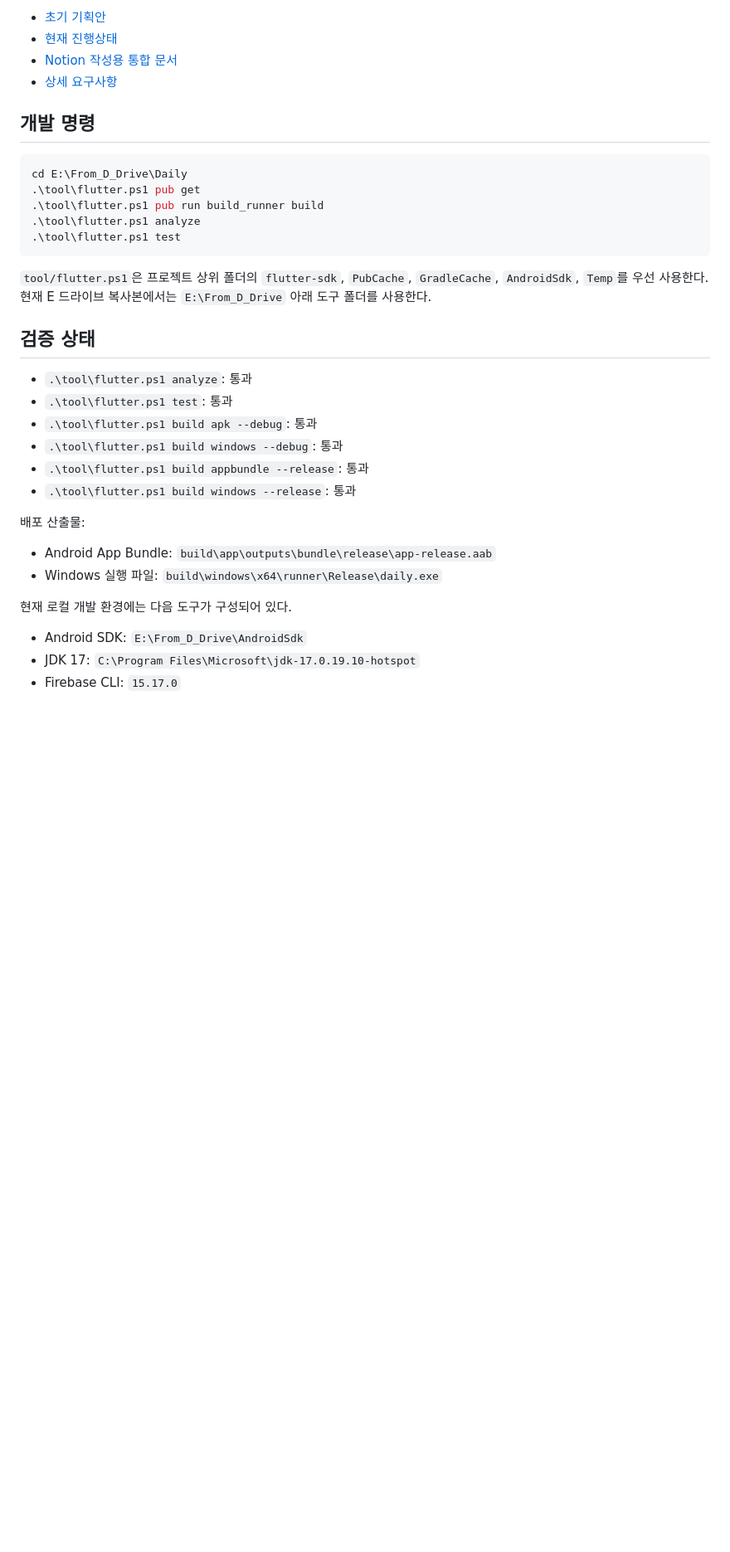
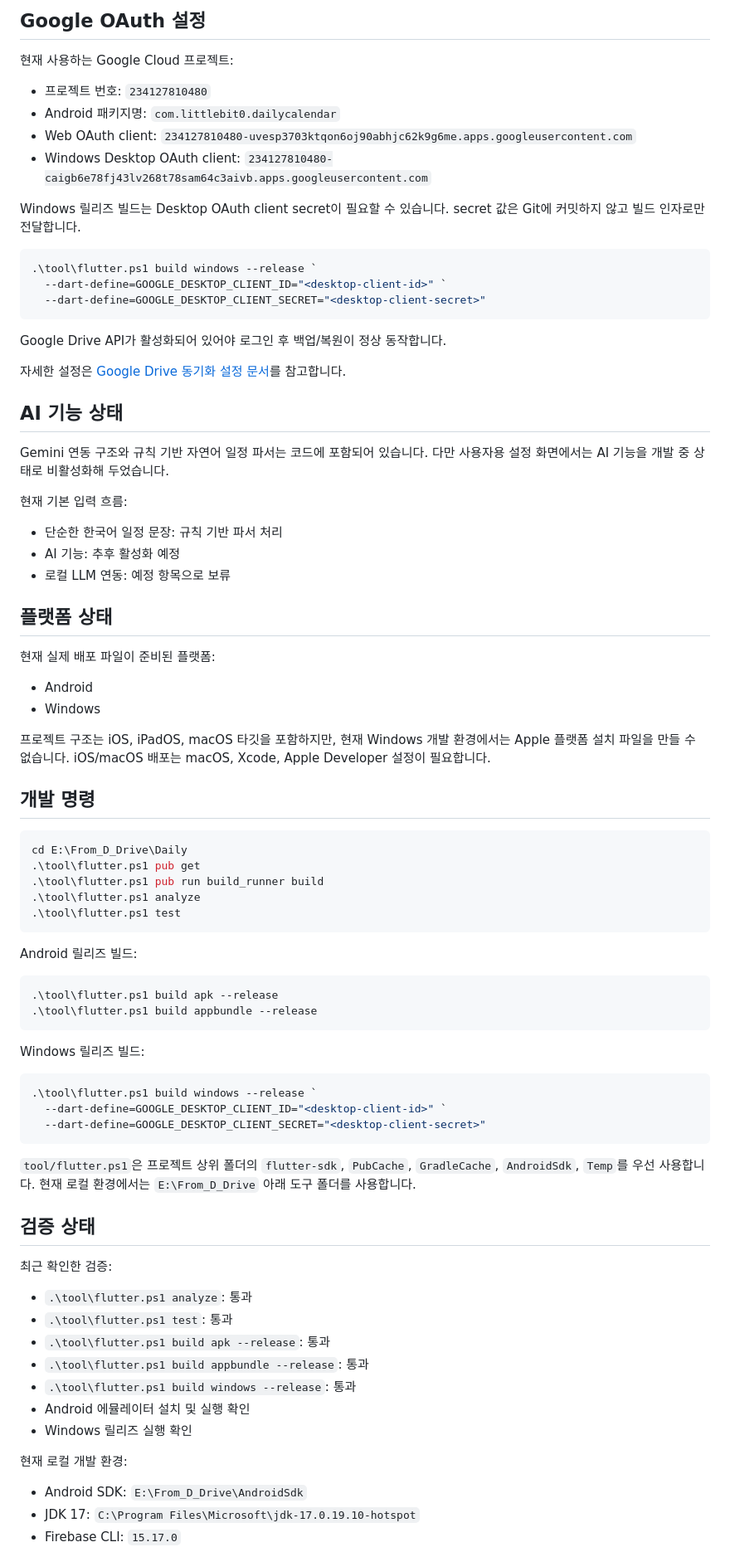
Before and after one commit to littlebit0/Daily, a Markdown page: README.md, the part around one of its changes. Shown at 83% size. GitHub-like rendering; blank space fills up the shorter version.

````diff
--- a/README.md
+++ b/README.md
@@ -45,8 +74,43 @@ Firebase Authentication의 이메일/비밀번호 로그인 제공자는 Firebas
 
-- [초기 기획안](docs/INITIAL_PLAN.md)
-- [현재 진행상태](docs/PROGRESS_STATUS.md)
-- [Notion 작성용 통합 문서](docs/NOTION_DAILY_PROJECT.md)
-- [상세 요구사항](DAILY_REQUIREMENTS.md)
+## Google OAuth 설정
+
+현재 사용하는 Google Cloud 프로젝트:
+
+- 프로젝트 번호: `234127810480`
+- Android 패키지명: `com.littlebit0.dailycalendar`
+- Web OAuth client: `234127810480-uvesp3703ktqon6oj90abhjc62k9g6me.apps.googleusercontent.com`
+- Windows Desktop OAuth client: `234127810480-caigb6e78fj43lv268t78sam64c3aivb.apps.googleusercontent.com`
+
+Windows 릴리즈 빌드는 Desktop OAuth client secret이 필요할 수 있습니다. secret 값은 Git에 커밋하지 않고 빌드 인자로만 전달합니다.
+
+```powershell
+.\tool\flutter.ps1 build windows --release `
+  --dart-define=GOOGLE_DESKTOP_CLIENT_ID="<desktop-client-id>" `
+  --dart-define=GOOGLE_DESKTOP_CLIENT_SECRET="<desktop-client-secret>"
+```
+
+Google Drive API가 활성화되어 있어야 로그인 후 백업/복원이 정상 동작합니다.
+
+자세한 설정은 [Google Drive 동기화 설정 문서](docs/GOOGLE_DRIVE_SYNC_SETUP.md)를 참고합니다.
+
+## AI 기능 상태
+
+Gemini 연동 구조와 규칙 기반 자연어 일정 파서는 코드에 포함되어 있습니다. 다만 사용자용 설정 화면에서는 AI 기능을 개발 중 상태로 비활성화해 두었습니다.
+
+현재 기본 입력 흐름:
+
+- 단순한 한국어 일정 문장: 규칙 기반 파서 처리
+- AI 기능: 추후 활성화 예정
+- 로컬 LLM 연동: 예정 항목으로 보류
+
+## 플랫폼 상태
+
+현재 실제 배포 파일이 준비된 플랫폼:
+
+- Android
+- Windows
+
+프로젝트 구조는 iOS, iPadOS, macOS 타깃을 포함하지만, 현재 Windows 개발 환경에서는 Apple 플랫폼 설치 파일을 만들 수 없습니다. iOS/macOS 배포는 macOS, Xcode, Apple Developer 설정이 필요합니다.
 
 ## 개발 명령
 
@@ -58,23 +122,36 @@ cd E:\From_D_Drive\Daily
 .\tool\flutter.ps1 test
 ```
 
-`tool/flutter.ps1`은 프로젝트 상위 폴더의 `flutter-sdk`, `PubCache`, `GradleCache`, `AndroidSdk`, `Temp`를 우선 사용한다. 현재 E 드라이브 복사본에서는 `E:\From_D_Drive` 아래 도구 폴더를 사용한다.
+Android 릴리즈 빌드:
+
+```powershell
+.\tool\flutter.ps1 build apk --release
+.\tool\flutter.ps1 build appbundle --release
+```
+
+Windows 릴리즈 빌드:
+
+```powershell
+.\tool\flutter.ps1 build windows --release `
+  --dart-define=GOOGLE_DESKTOP_CLIENT_ID="<desktop-client-id>" `
+  --dart-define=GOOGLE_DESKTOP_CLIENT_SECRET="<desktop-client-secret>"
+```
+
+`tool/flutter.ps1`은 프로젝트 상위 폴더의 `flutter-sdk`, `PubCache`, `GradleCache`, `AndroidSdk`, `Temp`를 우선 사용합니다. 현재 로컬 환경에서는 `E:\From_D_Drive` 아래 도구 폴더를 사용합니다.
 
 ## 검증 상태
 
+최근 확인한 검증:
+
 - `.\tool\flutter.ps1 analyze`: 통과
 - `.\tool\flutter.ps1 test`: 통과
-- `.\tool\flutter.ps1 build apk --debug`: 통과
-- `.\tool\flutter.ps1 build windows --debug`: 통과
+- `.\tool\flutter.ps1 build apk --release`: 통과
 - `.\tool\flutter.ps1 build appbundle --release`: 통과
 - `.\tool\flutter.ps1 build windows --release`: 통과
+- Android 에뮬레이터 설치 및 실행 확인
+- Windows 릴리즈 실행 확인
 
-배포 산출물:
-
-- Android App Bundle: `build\app\outputs\bundle\release\app-release.aab`
-- Windows 실행 파일: `build\windows\x64\runner\Release\daily.exe`
-
-현재 로컬 개발 환경에는 다음 도구가 구성되어 있다.
+현재 로컬 개발 환경:
 
 - Android SDK: `E:\From_D_Drive\AndroidSdk`
 - JDK 17: `C:\Program Files\Microsoft\jdk-17.0.19.10-hotspot`
````
Also changed, not shown: other parts of README.md (+77 -39 lines).
